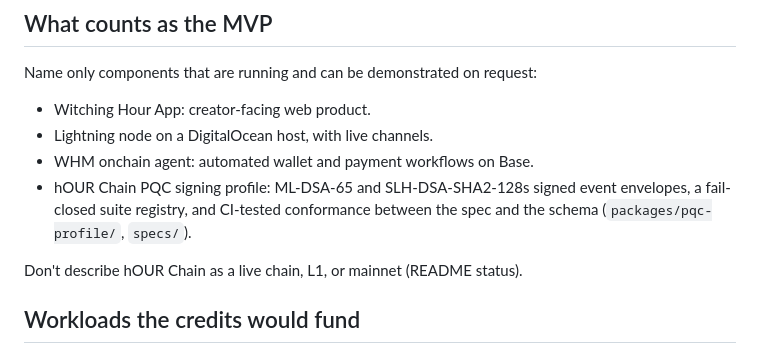
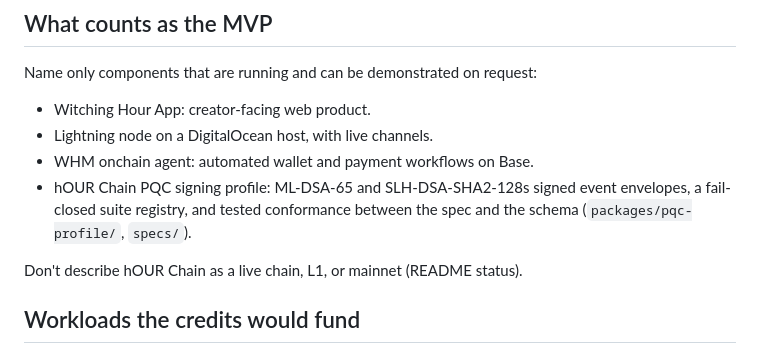
Before and after one commit to witchinghourartcollective/hOUR-Chain, a Markdown page: docs/GOOGLE-WEB3-CREDITS.md, the part around the change. Rendered like a GitHub page.

Commit message:
Don't claim CI-tested while Actions can't run
Co-Authored-By: Claude Opus 5.5 <noreply@anthropic.com>

```diff
--- a/docs/GOOGLE-WEB3-CREDITS.md
+++ b/docs/GOOGLE-WEB3-CREDITS.md
@@ -35,7 +35,7 @@ Name only components that are running and can be demonstrated on request:
 - Witching Hour App: creator-facing web product.
 - Lightning node on a DigitalOcean host, with live channels.
 - WHM onchain agent: automated wallet and payment workflows on Base.
-- hOUR Chain PQC signing profile: ML-DSA-65 and SLH-DSA-SHA2-128s signed event envelopes, a fail-closed suite registry, and CI-tested conformance between the spec and the schema (`packages/pqc-profile/`, `specs/`).
+- hOUR Chain PQC signing profile: ML-DSA-65 and SLH-DSA-SHA2-128s signed event envelopes, a fail-closed suite registry, and tested conformance between the spec and the schema (`packages/pqc-profile/`, `specs/`).
 
 Don't describe hOUR Chain as a live chain, L1, or mainnet (README status).
 
```
